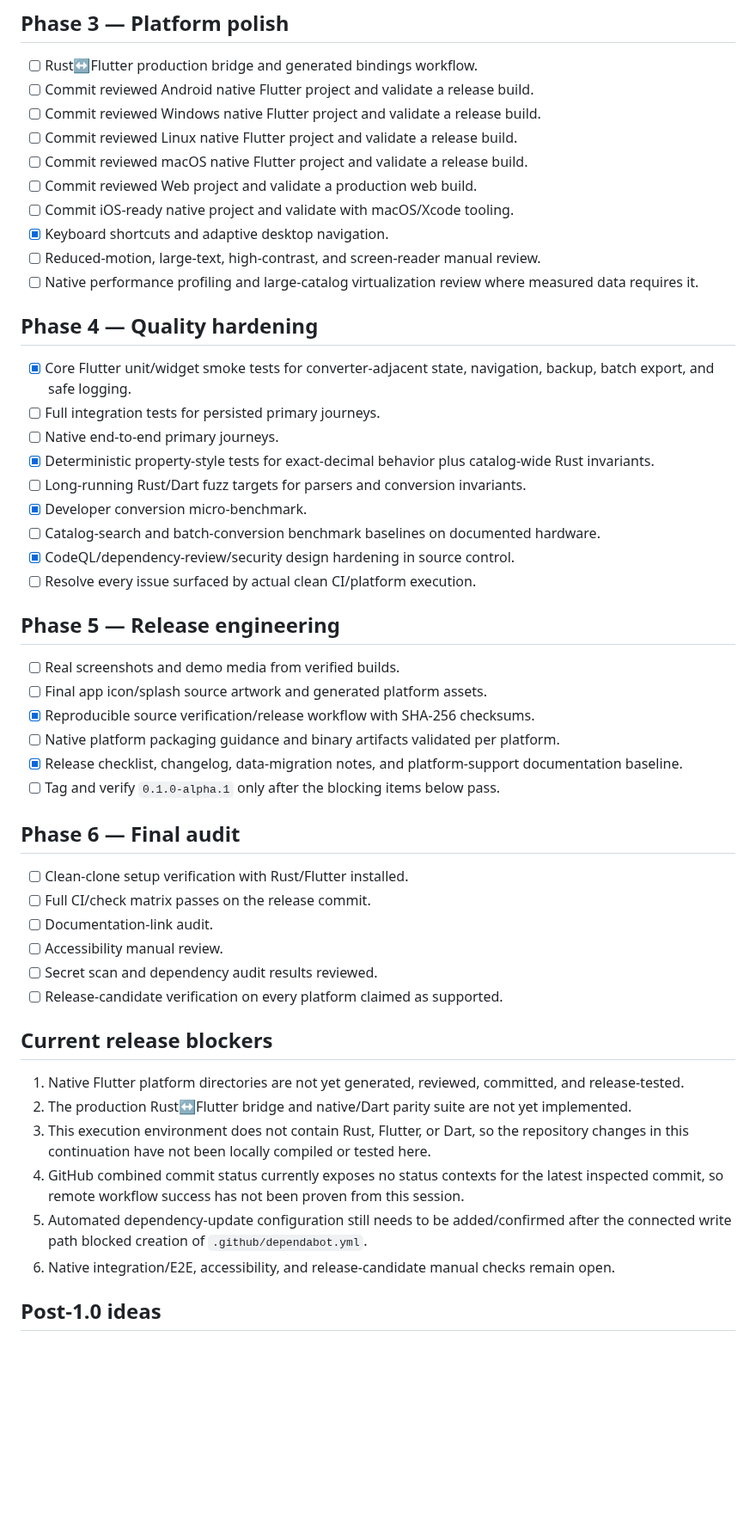
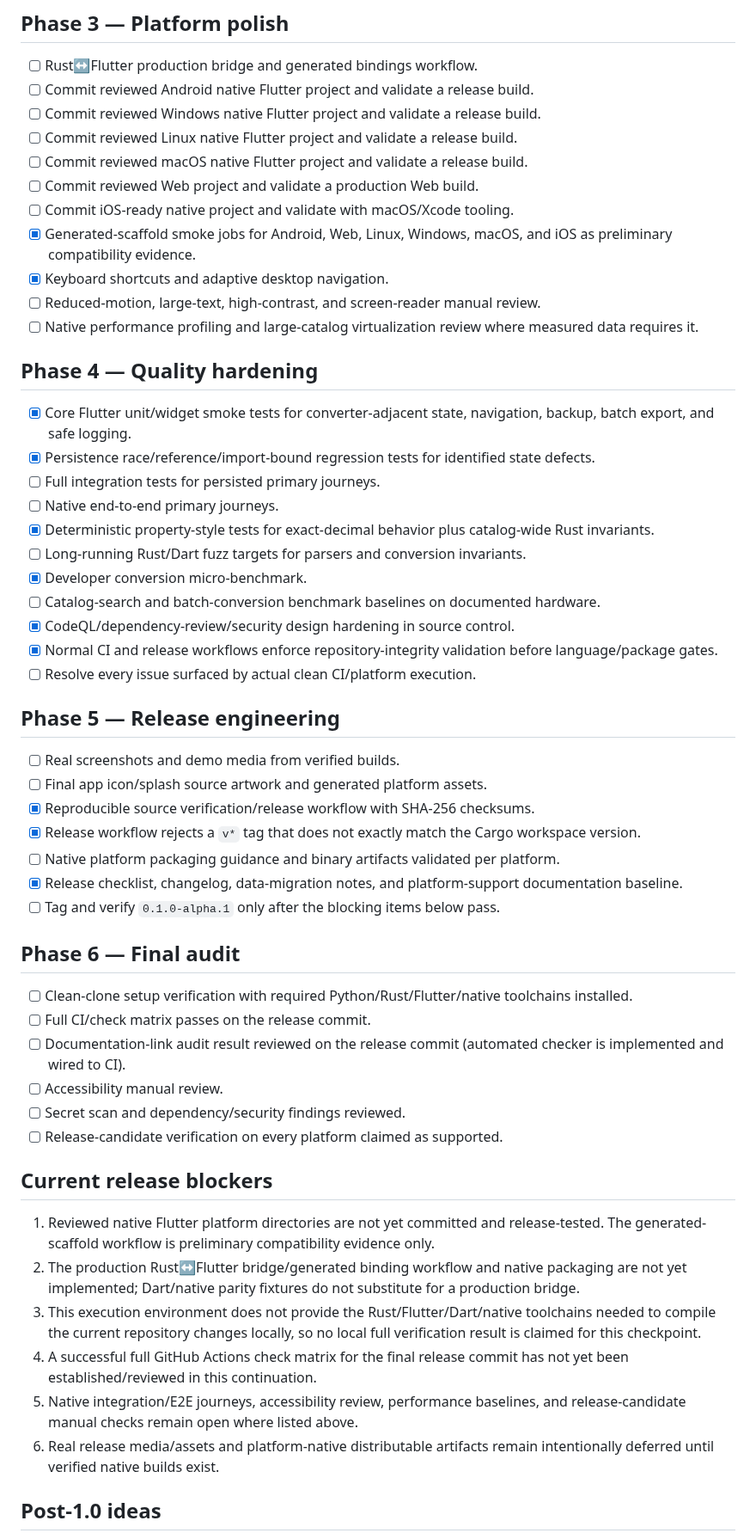
Before and after one commit to sanskarIN/unitflow, a Markdown page: ROADMAP.md, the part around one of its changes. Shown at 86% size. GitHub-like rendering; blank space fills up the shorter version.

Commit message:
docs: refresh roadmap after final hardening audit

```diff
--- a/ROADMAP.md
+++ b/ROADMAP.md
@@ -43,8 +47,9 @@ The roadmap is milestone-oriented. Items are checked only when repository eviden
 - [ ] Commit reviewed Windows native Flutter project and validate a release build.
 - [ ] Commit reviewed Linux native Flutter project and validate a release build.
 - [ ] Commit reviewed macOS native Flutter project and validate a release build.
-- [ ] Commit reviewed Web project and validate a production web build.
+- [ ] Commit reviewed Web project and validate a production Web build.
 - [ ] Commit iOS-ready native project and validate with macOS/Xcode tooling.
+- [x] Generated-scaffold smoke jobs for Android, Web, Linux, Windows, macOS, and iOS as preliminary compatibility evidence.
 - [x] Keyboard shortcuts and adaptive desktop navigation.
 - [ ] Reduced-motion, large-text, high-contrast, and screen-reader manual review.
 - [ ] Native performance profiling and large-catalog virtualization review where measured data requires it.
@@ -52,6 +57,7 @@ The roadmap is milestone-oriented. Items are checked only when repository eviden
 ## Phase 4 — Quality hardening
 
 - [x] Core Flutter unit/widget smoke tests for converter-adjacent state, navigation, backup, batch export, and safe logging.
+- [x] Persistence race/reference/import-bound regression tests for identified state defects.
 - [ ] Full integration tests for persisted primary journeys.
 - [ ] Native end-to-end primary journeys.
 - [x] Deterministic property-style tests for exact-decimal behavior plus catalog-wide Rust invariants.
@@ -59,6 +65,7 @@ The roadmap is milestone-oriented. Items are checked only when repository eviden
 - [x] Developer conversion micro-benchmark.
 - [ ] Catalog-search and batch-conversion benchmark baselines on documented hardware.
 - [x] CodeQL/dependency-review/security design hardening in source control.
+- [x] Normal CI and release workflows enforce repository-integrity validation before language/package gates.
 - [ ] Resolve every issue surfaced by actual clean CI/platform execution.
 
 ## Phase 5 — Release engineering
@@ -66,27 +73,28 @@ The roadmap is milestone-oriented. Items are checked only when repository eviden
 - [ ] Real screenshots and demo media from verified builds.
 - [ ] Final app icon/splash source artwork and generated platform assets.
 - [x] Reproducible source verification/release workflow with SHA-256 checksums.
+- [x] Release workflow rejects a `v*` tag that does not exactly match the Cargo workspace version.
 - [ ] Native platform packaging guidance and binary artifacts validated per platform.
 - [x] Release checklist, changelog, data-migration notes, and platform-support documentation baseline.
 - [ ] Tag and verify `0.1.0-alpha.1` only after the blocking items below pass.
 
 ## Phase 6 — Final audit
 
-- [ ] Clean-clone setup verification with Rust/Flutter installed.
+- [ ] Clean-clone setup verification with required Python/Rust/Flutter/native toolchains installed.
 - [ ] Full CI/check matrix passes on the release commit.
-- [ ] Documentation-link audit.
+- [ ] Documentation-link audit result reviewed on the release commit (automated checker is implemented and wired to CI).
 - [ ] Accessibility manual review.
-- [ ] Secret scan and dependency audit results reviewed.
+- [ ] Secret scan and dependency/security findings reviewed.
 - [ ] Release-candidate verification on every platform claimed as supported.
 
 ## Current release blockers
 
-1. Native Flutter platform directories are not yet generated, reviewed, committed, and release-tested.
-2. The production Rust↔Flutter bridge and native/Dart parity suite are not yet implemented.
-3. This execution environment does not contain Rust, Flutter, or Dart, so the repository changes in this continuation have not been locally compiled or tested here.
-4. GitHub combined commit status currently exposes no status contexts for the latest inspected commit, so remote workflow success has not been proven from this session.
-5. Automated dependency-update configuration still needs to be added/confirmed after the connected write path blocked creation of `.github/dependabot.yml`.
-6. Native integration/E2E, accessibility, and release-candidate manual checks remain open.
+1. Reviewed native Flutter platform directories are not yet committed and release-tested. The generated-scaffold workflow is preliminary compatibility evidence only.
+2. The production Rust↔Flutter bridge/generated binding workflow and native packaging are not yet implemented; Dart/native parity fixtures do not substitute for a production bridge.
+3. This execution environment does not provide the Rust/Flutter/Dart/native toolchains needed to compile the current repository changes locally, so no local full verification result is claimed for this checkpoint.
+4. A successful full GitHub Actions check matrix for the final release commit has not yet been established/reviewed in this continuation.
+5. Native integration/E2E journeys, accessibility review, performance baselines, and release-candidate manual checks remain open where listed above.
+6. Real release media/assets and platform-native distributable artifacts remain intentionally deferred until verified native builds exist.
 
 ## Post-1.0 ideas
 
```
Also changed, not shown: other parts of ROADMAP.md (+8 -4 lines).
